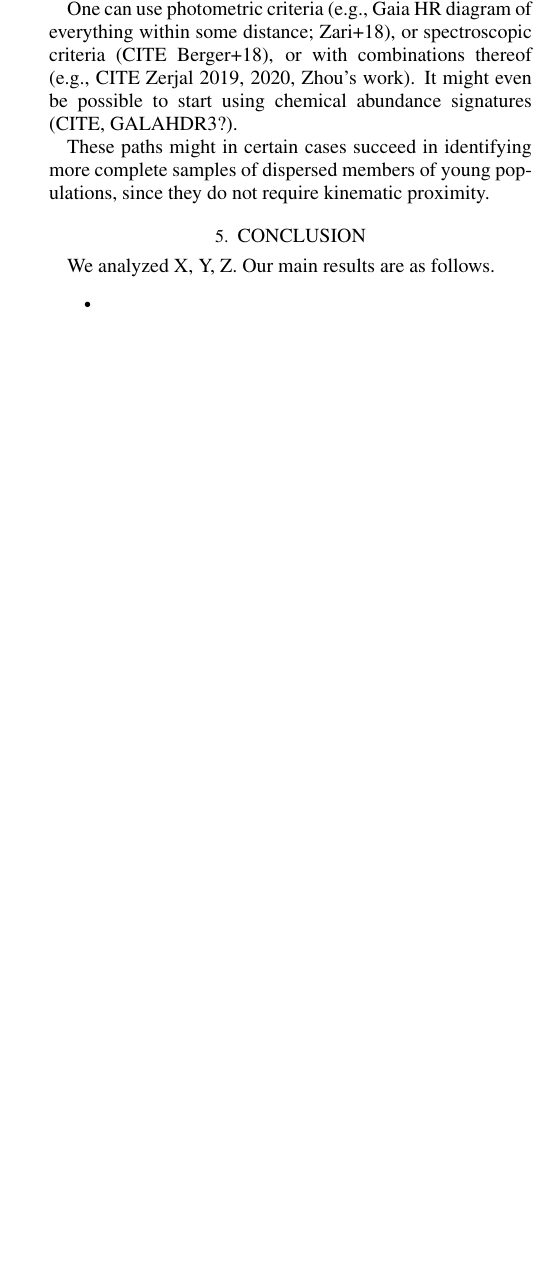
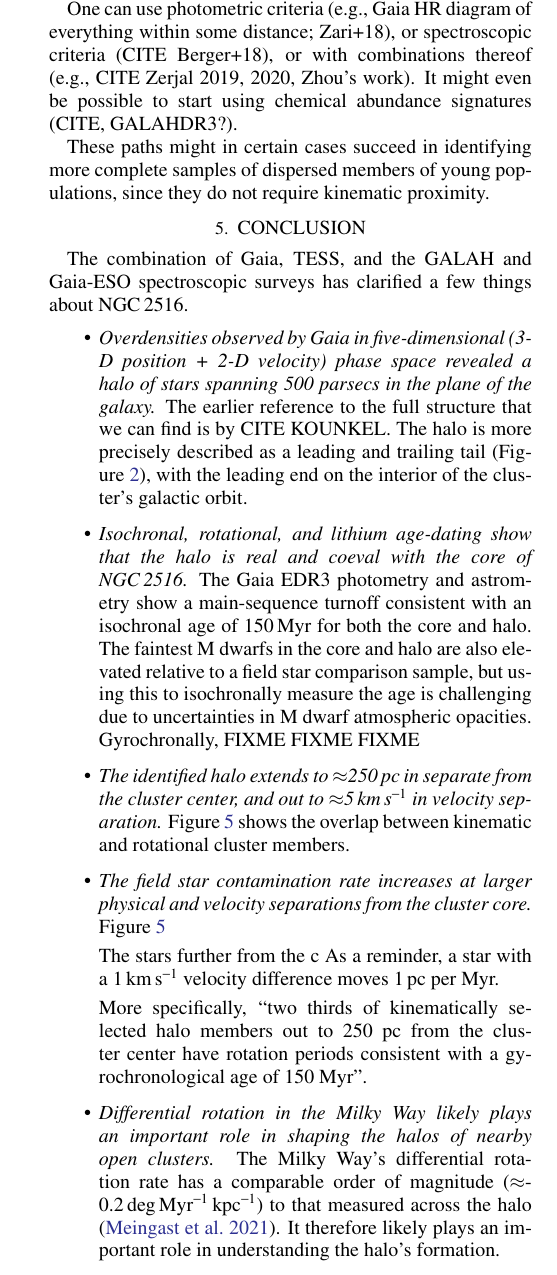
Before and after one commit to lgbouma/earhart, a LaTeX paper (cluster_paper/ms.tex): part of one column of page 11 of 28 before the commit and part of one column of page 11 of 29 after it, cut so that both start at the same text, the shorter picture padded with empty space. Compiled offline with pdfLaTeX; a LaTeX package or settings file that is missing is left out; a missing bibliography style is replaced by a similar one.

Commit message:
update ms

```diff
--- a/cluster_paper/ms.tex
+++ b/cluster_paper/ms.tex
@@ -1110,10 +1109,45 @@ do not require kinematic proximity.
 \section{Conclusion}
 \label{sec:conclusion}
 
-We analyzed X, Y, Z.
-Our main results are as follows.
+The combination of Gaia, TESS, and the GALAH and Gaia-ESO
+spectroscopic surveys has clarified a few
+things about \cn.
 \begin{itemize}
-	\item
+	\item {\it Overdensities observed by Gaia in five-dimensional (3-D position + 2-D velocity)
+		phase space
+		revealed a halo of stars spanning 500 parsecs in the plane of the galaxy.}
+	The earlier reference to the full structure that we can find is by CITE KOUNKEL.
+	The halo is more precisely described as a leading and trailing tail
+	(Figure~\ref{fig:XYZ}), with the leading end on the interior of the
+	cluster's
+	galactic orbit.
+	%
+	\item {\it Isochronal, rotational, and lithium age-dating show that the halo is real and coeval with the core of \cn.}
+    The Gaia EDR3 photometry and astrometry show a main-sequence turnoff consistent with
+    an isochronal age of 150\,Myr for both the core and halo.
+    The faintest M dwarfs in the core and halo are also elevated relative to a field star comparison sample, but using
+    this to isochronally measure the age is challenging due to uncertainties in M dwarf atmospheric opacities.
+    Gyrochronally, FIXME FIXME FIXME
+    %
+    \item {\it The identified halo extends to $\approx$250\,pc in separate from the cluster center, and out to $\approx$5\kms\ in velocity separation.}
+    Figure~\ref{fig:physical_x_rotn} shows the overlap between kinematic
+    and rotational cluster members.
+    %
+    \item {\it The field star contamination rate increases at larger physical and
+    velocity separations from the cluster core.}
+	Figure~\ref{fig:physical_x_rotn}
+
+    The stars further from the c
+    As a reminder, a star with a 1\kms\ velocity difference moves 1\,pc per Myr.
+
+
+	More specifically, ``two thirds of kinematically selected halo members out to 250 pc from the cluster center have rotation periods consistent with a gyrochronological age of 150 Myr''.
+
+	\item {\it Differential rotation in the Milky Way likely plays an important role in shaping the halos of nearby open clusters.}
+	The Milky Way's differential rotation rate has a comparable
+	order of magnitude ($\approx$-0.2\,deg\,Myr$^{-1}$\,kpc$^{-1}$) to that measured across the halo \citep{meingast_2021}.
+	It therefore likely plays an important role in understanding the halo's formation.
+
 \end{itemize}
 
 
```
Also changed, not shown: planet_paper/ms.tex (+7 -0 lines), cluster_paper/ms.tex (21 more changed lines).
